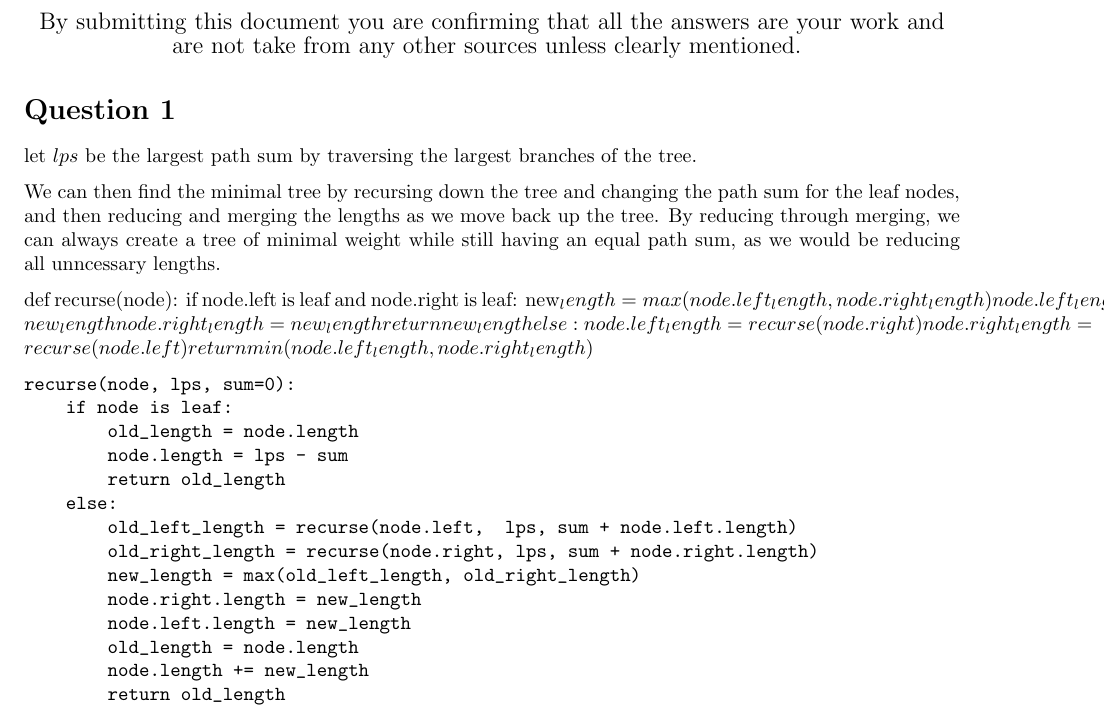
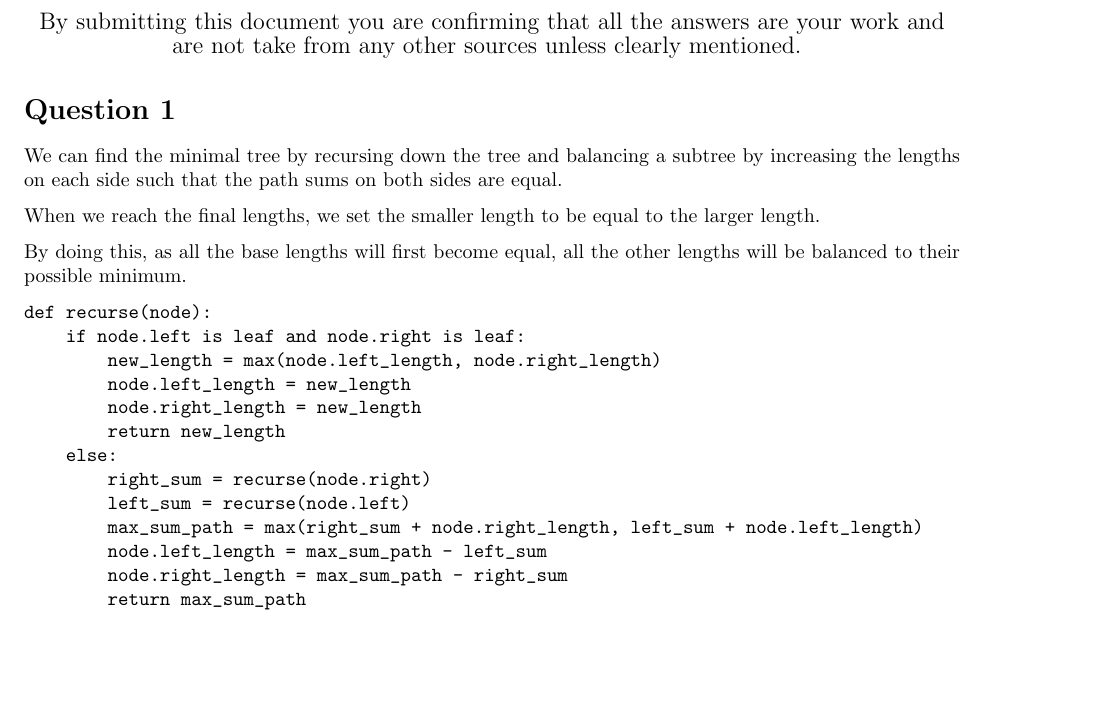
Before and after one commit to ekohilas/comp3821, a LaTeX document (ass_3/z5114986.tex): part of page 1 of 4, cut so that both start at the same text, the shorter picture padded with empty space. Compiled offline with pdfLaTeX.

Commit message:
q1 actually finished

```diff
--- a/ass_3/z5114986.tex
+++ b/ass_3/z5114986.tex
@@ -33,11 +33,13 @@
 \end{center}
 
 \section*{Question 1}
-let $lps$ be the largest path sum by traversing the largest branches of the tree.
+We can find the minimal tree by recursing down the tree and balancing a subtree by increasing the lengths on each side such that the path sums on both sides are equal.
 
-We can then find the minimal tree by recursing down the tree and changing the path sum for the leaf nodes, and then reducing and merging the lengths as we move back up the tree. By reducing through merging, we can always create a tree of minimal weight while still having an equal path sum, as we would be reducing all unncessary lengths.
+When we reach the final lengths, we set the smaller length to be equal to the larger length.
 
-% new_length = min(node.right.length, node.left.length) - 1
+By doing this, as all the base lengths will first become equal, all the other lengths will be balanced to their possible minimum.
+
+\begin{verbatim}
 def recurse(node):
     if node.left is leaf and node.right is leaf:
         new_length = max(node.left_length, node.right_length)
@@ -45,25 +47,12 @@ def recurse(node):
         node.right_length = new_length
         return new_length
     else:
-        node.left_length = recurse(node.right)
-        node.right_length = recurse(node.left)
-        return min(node.left_length, node.right_length)
-
-\begin{verbatim}
-recurse(node, lps, sum=0):
-    if node is leaf:
-        old_length = node.length
-        node.length = lps - sum
-        return old_length
-    else:
-        old_left_length = recurse(node.left,  lps, sum + node.left.length)
-        old_right_length = recurse(node.right, lps, sum + node.right.length)
-        new_length = max(old_left_length, old_right_length)
-        node.right.length = new_length
-        node.left.length = new_length
-        old_length = node.length
-        node.length += new_length
-        return old_length
+        right_sum = recurse(node.right)
+        left_sum = recurse(node.left)
+        max_sum_path = max(right_sum + node.right_length, left_sum + node.left_length)
+        node.left_length = max_sum_path - left_sum
+        node.right_length = max_sum_path - right_sum
+        return max_sum_path
 \end{verbatim}
 
 \pagebreak
```
